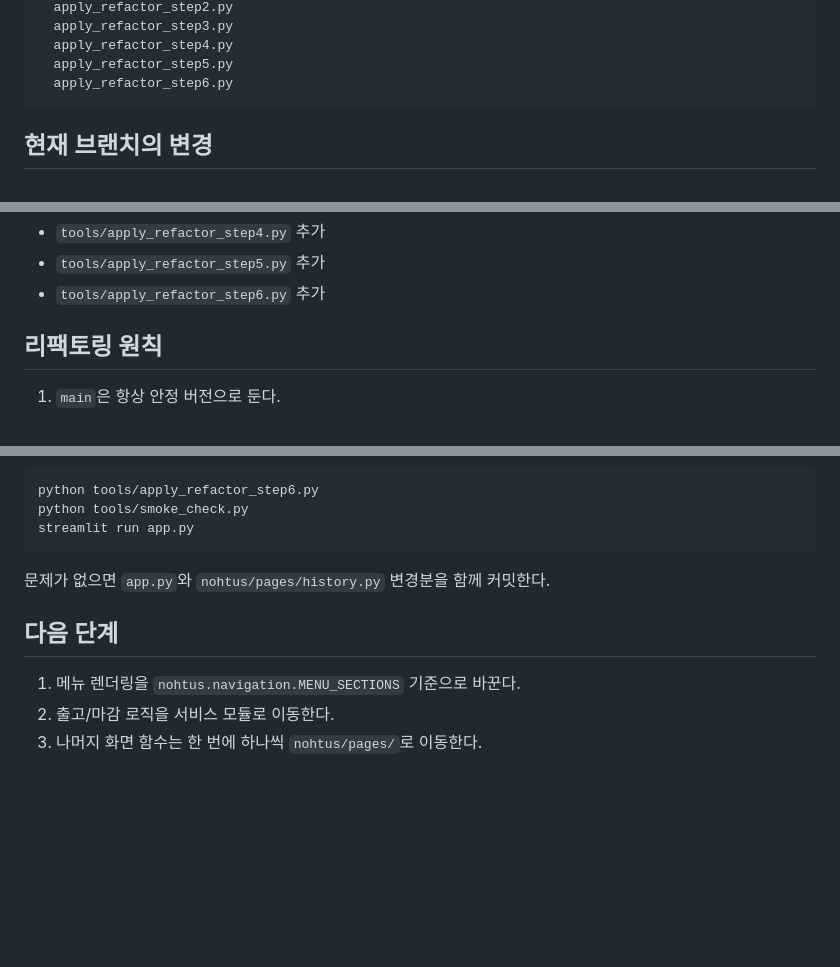
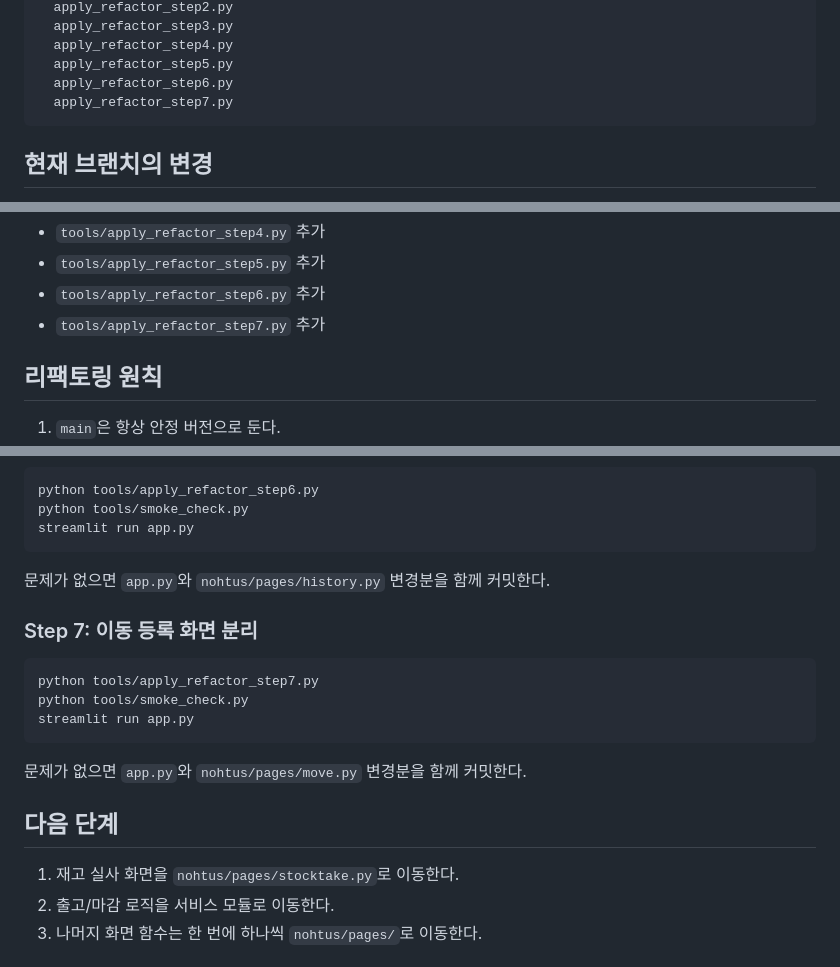
Before and after one commit to Lolors/NOHTUS-WMS, a Markdown page: docs/REFACTORING.md, 3 parts joined by grey strips. Rendered like a GitHub page; blank space fills up the shorter version.

Commit message:
Document refactor step 7 script

````diff
--- a/docs/REFACTORING.md
+++ b/docs/REFACTORING.md
@@ -43,6 +43,7 @@ tools/
   apply_refactor_step4.py
   apply_refactor_step5.py
   apply_refactor_step6.py
+  apply_refactor_step7.py
 ```
 
 ## 현재 브랜치의 변경
@@ -61,6 +62,7 @@ tools/
 - `tools/apply_refactor_step4.py` 추가
 - `tools/apply_refactor_step5.py` 추가
 - `tools/apply_refactor_step6.py` 추가
+- `tools/apply_refactor_step7.py` 추가
 
 ## 리팩토링 원칙
 
@@ -133,9 +135,19 @@ streamlit run app.py
 
 문제가 없으면 `app.py`와 `nohtus/pages/history.py` 변경분을 함께 커밋한다.
 
+### Step 7: 이동 등록 화면 분리
+
+```bash
+python tools/apply_refactor_step7.py
+python tools/smoke_check.py
+streamlit run app.py
+```
+
+문제가 없으면 `app.py`와 `nohtus/pages/move.py` 변경분을 함께 커밋한다.
+
 ## 다음 단계
 
-1. 메뉴 렌더링을 `nohtus.navigation.MENU_SECTIONS` 기준으로 바꾼다.
+1. 재고 실사 화면을 `nohtus/pages/stocktake.py`로 이동한다.
 2. 출고/마감 로직을 서비스 모듈로 이동한다.
 3. 나머지 화면 함수는 한 번에 하나씩 `nohtus/pages/`로 이동한다.
 
````
